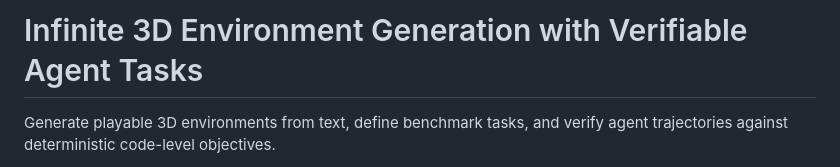
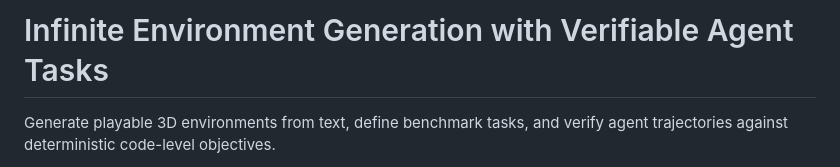
Before and after one commit to sramesh64/3D-environment-generation, a Markdown page: README.md, the part around the change. Rendered like a GitHub page.

Commit message:
Update project title in README

```diff
--- a/README.md
+++ b/README.md
@@ -1,4 +1,4 @@
-# Infinite 3D Environment Generation with Verifiable Agent Tasks
+# Infinite Environment Generation with Verifiable Agent Tasks
 
 Generate playable 3D environments from text, define benchmark tasks, and verify
 agent trajectories against deterministic code-level objectives.
```
